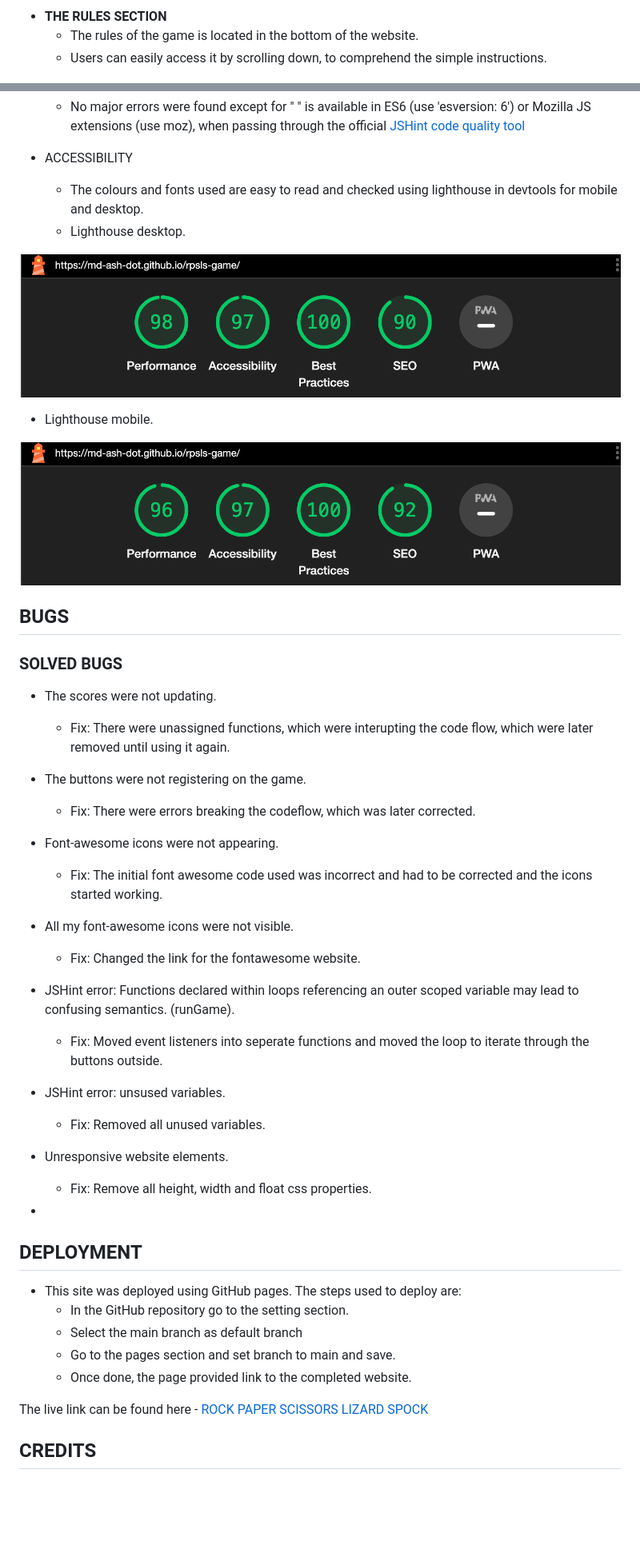
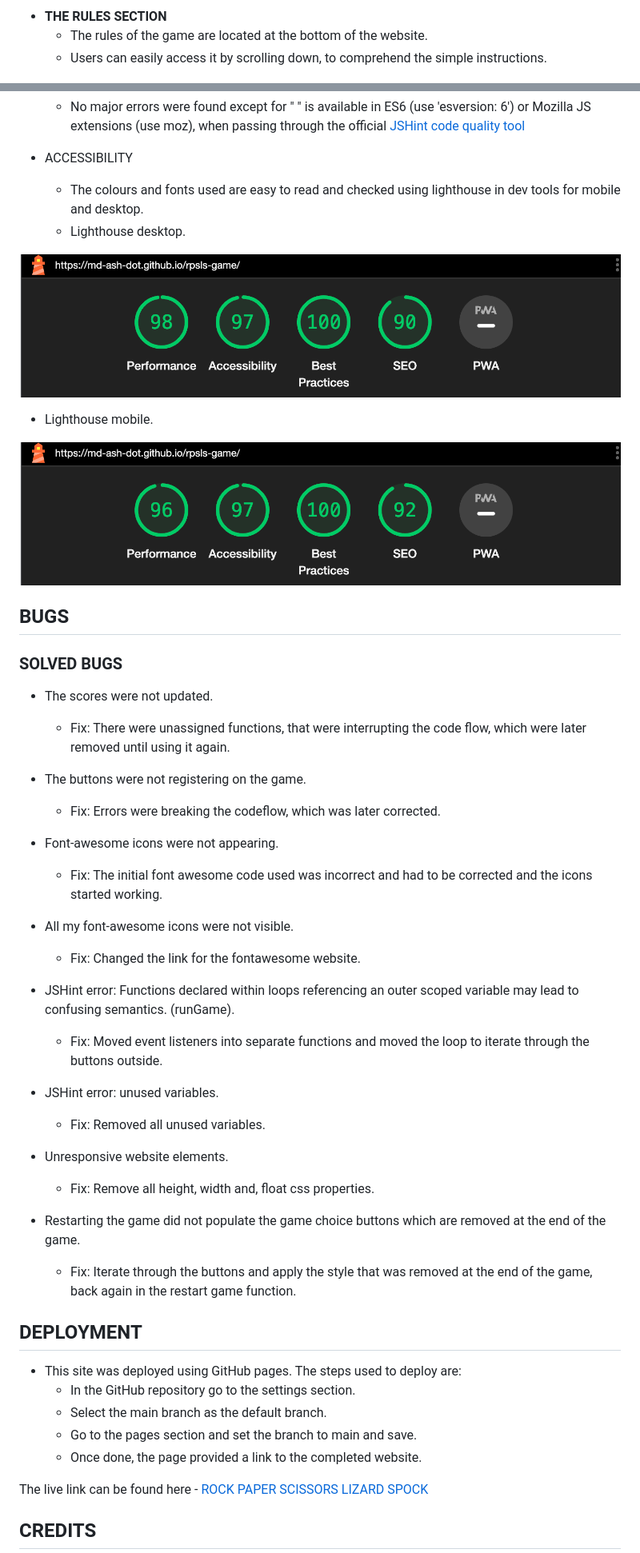
Before and after one commit to md-ash-dot/rpsls-game, a Markdown page: README.md, 2 parts joined by grey strips. Shown: that part at 80% size. Rendered like a GitHub page; blank space fills up the shorter version.

Commit message:
Add bugs and correct spellings in readme document.

```diff
--- a/README.md
+++ b/README.md
@@ -97,7 +95,7 @@ Wireframes were designed using Lucidcharts's online wireframe tool.
 ![Player wins message](/assets/images/player%20wins.png)
 
 - **THE RULES SECTION**
-  - The rules of the game is located in the bottom of the website.
+  - The rules of the game are located at the bottom of the website.
   - Users can easily access it by scrolling down, to comprehend the simple instructions.
 
 ![Rules section](/assets/images/rules.png)
@@ -153,12 +154,12 @@ The game uses responsive design or users to enjoy it across devices. The website
 
 - ACCESSIBILITY
 
-  - The colours and fonts used are easy to read and checked using lighthouse in devtools for mobile and desktop.
+  - The colours and fonts used are easy to read and checked using lighthouse in dev tools for mobile and desktop.
   - Lighthouse desktop.
 
 ![Accessibility score](/assets/images/Lighthouse-desktop.png)
 
-  - Lighthouse mobile.
+ - Lighthouse mobile.
 
 ![Accessibility score](/assets/images/Lighthouse-mobile.png)
 
@@ -166,13 +167,13 @@ The game uses responsive design or users to enjoy it across devices. The website
 
 ### SOLVED BUGS
 
-- The scores were not updating.
+- The scores were not updated.
 
-  - Fix: There were unassigned functions, which were interupting the code flow, which were later removed until using it again.
+  - Fix: There were unassigned functions, that were interrupting the code flow, which were later removed until using it again.
 
 - The buttons were not registering on the game.
 
-  - Fix: There were errors breaking the codeflow, which was later corrected.
+  - Fix: Errors were breaking the codeflow, which was later corrected.
 
 - Font-awesome icons were not appearing.
 
@@ -184,25 +185,27 @@ The game uses responsive design or users to enjoy it across devices. The website
 
 - JSHint error: Functions declared within loops referencing an outer scoped variable may lead to confusing semantics. (runGame).
 
-  - Fix: Moved event listeners into seperate functions and moved the loop to iterate through the buttons outside.
+  - Fix: Moved event listeners into separate functions and moved the loop to iterate through the buttons outside.
 
-- JSHint error: unsused variables.
+- JSHint error: unused variables.
 
   - Fix: Removed all unused variables.
 
 - Unresponsive website elements.
 
-  - Fix: Remove all height, width and float css properties.
+  - Fix: Remove all height, width and, float css properties.
 
--
+- Restarting the game did not populate the game choice buttons which are removed at the end of the game.
+
+  - Fix: Iterate through the buttons and apply the style that was removed at the end of the game, back again in the restart game function.
 
 ## DEPLOYMENT
 
 - This site was deployed using GitHub pages. The steps used to deploy are:
-  - In the GitHub repository go to the setting section.
-  - Select the main branch as default branch
-  - Go to the pages section and set branch to main and save.
-  - Once done, the page provided link to the completed website.
+  - In the GitHub repository go to the settings section.
+  - Select the main branch as the default branch.
+  - Go to the pages section and set the branch to main and save.
+  - Once done, the page provided a link to the completed website.
 
 The live link can be found here - [ROCK PAPER SCISSORS LIZARD SPOCK](https://md-ash-dot.github.io/rpsls-game/)
 
```
Also changed, not shown: other parts of README.md (+34 -33 lines).
